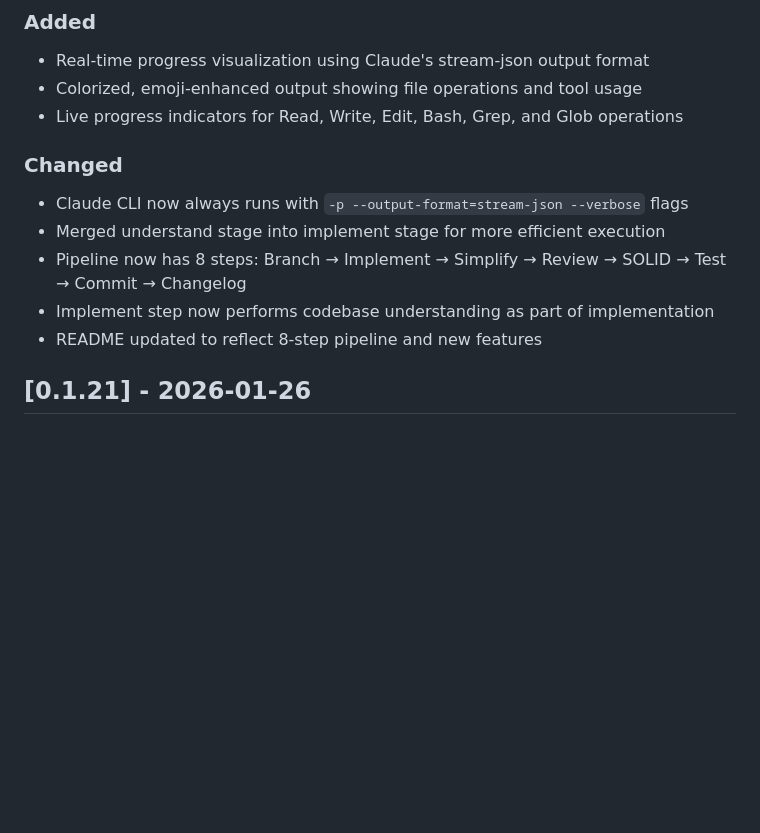
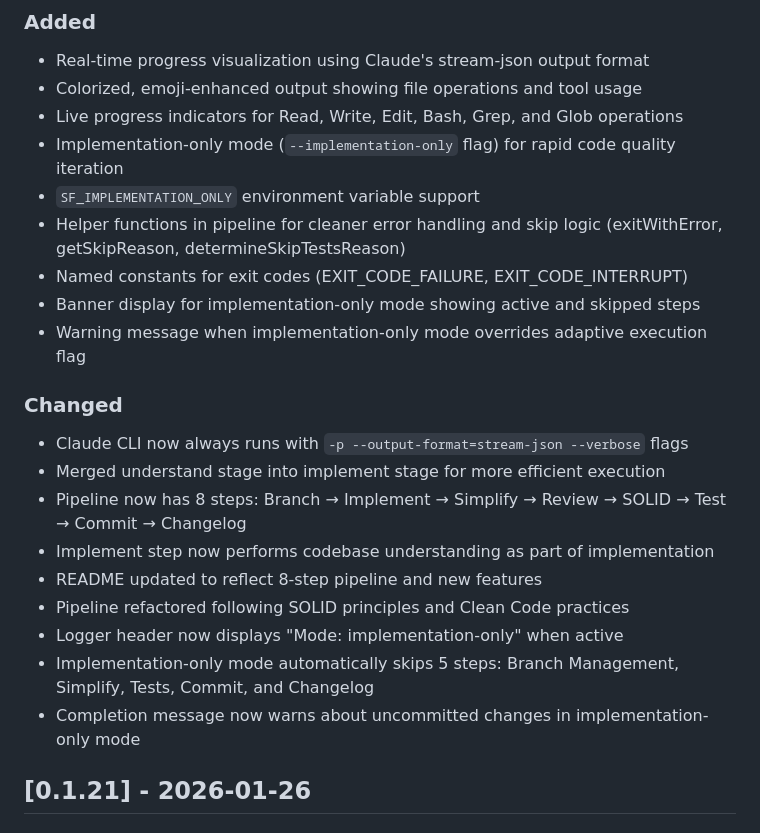
Before and after one commit to muthuspark/software-engineer, a Markdown page: CHANGELOG.md, the part around the change. Rendered like a GitHub page; blank space fills up the shorter version.

Commit message:
docs(changelog): add implementation-only mode entries
Document new --implementation-only flag and related changes in
CHANGELOG.md under Unreleased section. Includes feature additions,
behavior changes, and code quality improvements.

```diff
--- a/CHANGELOG.md
+++ b/CHANGELOG.md
@@ -11,6 +11,12 @@ and this project adheres to [Semantic Versioning](https://semver.org/spec/v2.0.0
 - Real-time progress visualization using Claude's stream-json output format
 - Colorized, emoji-enhanced output showing file operations and tool usage
 - Live progress indicators for Read, Write, Edit, Bash, Grep, and Glob operations
+- Implementation-only mode (`--implementation-only` flag) for rapid code quality iteration
+- `SF_IMPLEMENTATION_ONLY` environment variable support
+- Helper functions in pipeline for cleaner error handling and skip logic (exitWithError, getSkipReason, determineSkipTestsReason)
+- Named constants for exit codes (EXIT_CODE_FAILURE, EXIT_CODE_INTERRUPT)
+- Banner display for implementation-only mode showing active and skipped steps
+- Warning message when implementation-only mode overrides adaptive execution flag
 
 ### Changed
 - Claude CLI now always runs with `-p --output-format=stream-json --verbose` flags
@@ -18,6 +24,10 @@ and this project adheres to [Semantic Versioning](https://semver.org/spec/v2.0.0
 - Pipeline now has 8 steps: Branch → Implement → Simplify → Review → SOLID → Test → Commit → Changelog
 - Implement step now performs codebase understanding as part of implementation
 - README updated to reflect 8-step pipeline and new features
+- Pipeline refactored following SOLID principles and Clean Code practices
+- Logger header now displays "Mode: implementation-only" when active
+- Implementation-only mode automatically skips 5 steps: Branch Management, Simplify, Tests, Commit, and Changelog
+- Completion message now warns about uncommitted changes in implementation-only mode
 
 ## [0.1.21] - 2026-01-26
 
```
